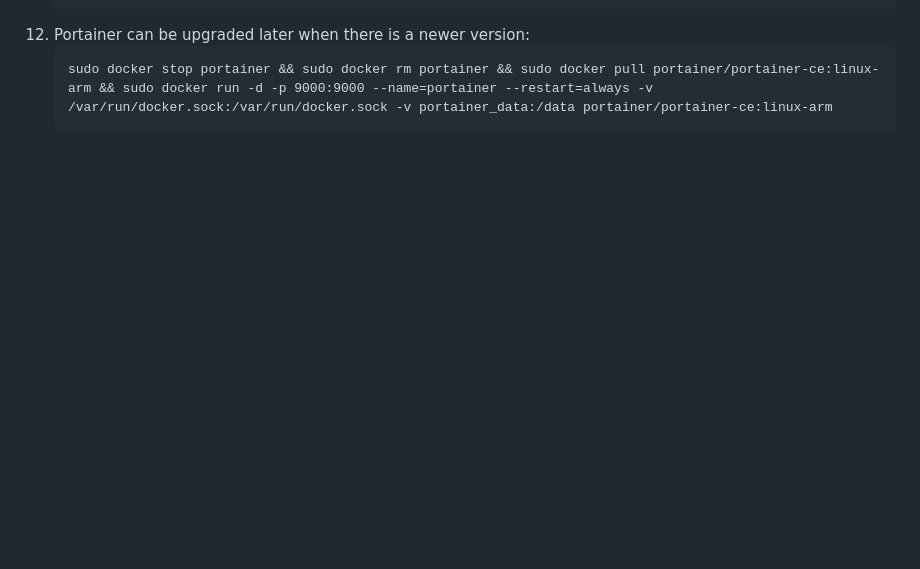
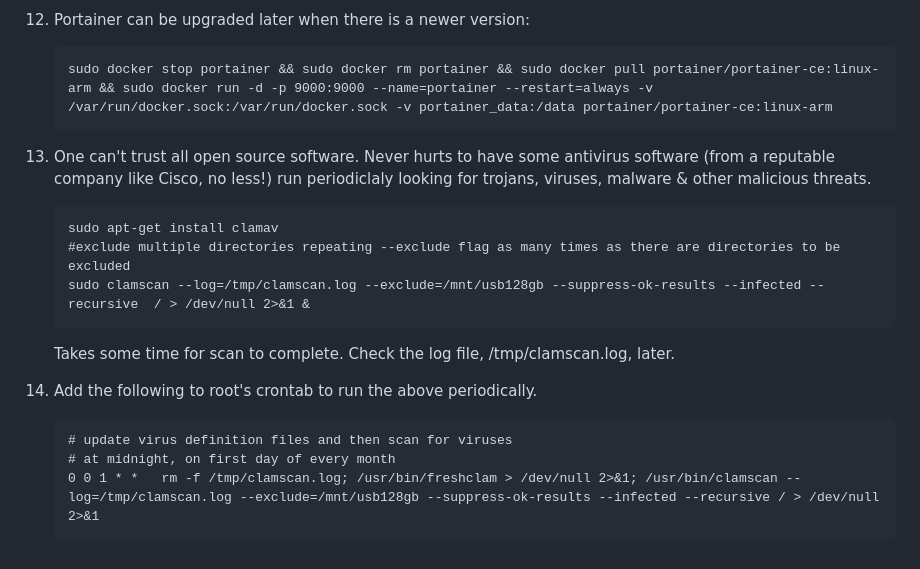
Before and after one commit to garamchai2000/RPi2-ModelB-1GB-RAM, a Markdown page: README.md, the part around the change. GitHub-like rendering; blank space fills up the shorter version.

Commit message:
Update README.md with ClamAV

````diff
--- a/README.md
+++ b/README.md
@@ -90,3 +90,17 @@ After getting Raspberry Pi OS (Legacy, 32-bit) Lite image (with ssh enabled and
     ```
     sudo docker stop portainer && sudo docker rm portainer && sudo docker pull portainer/portainer-ce:linux-arm && sudo docker run -d -p 9000:9000 --name=portainer --restart=always -v /var/run/docker.sock:/var/run/docker.sock -v portainer_data:/data portainer/portainer-ce:linux-arm
     ```
+13) One can't trust all open source software. Never hurts to have some antivirus software (from a reputable company like Cisco, no less!) run periodiclaly looking for trojans, viruses, malware & other malicious threats.
+    ```
+    sudo apt-get install clamav
+    #exclude multiple directories repeating --exclude flag as many times as there are directories to be excluded
+    sudo clamscan --log=/tmp/clamscan.log --exclude=/mnt/usb128gb --suppress-ok-results --infected --recursive  / > /dev/null 2>&1 &
+    ```
+    Takes some time for scan to complete. Check the log file, /tmp/clamscan.log, later.
+
+14) Add the following to root's crontab to run the above periodically.
+    ```
+    # update virus definition files and then scan for viruses
+    # at midnight, on first day of every month
+    0 0 1 * *   rm -f /tmp/clamscan.log; /usr/bin/freshclam > /dev/null 2>&1; /usr/bin/clamscan --log=/tmp/clamscan.log --exclude=/mnt/usb128gb --suppress-ok-results --infected --recursive / > /dev/null 2>&1
+    ```
````
